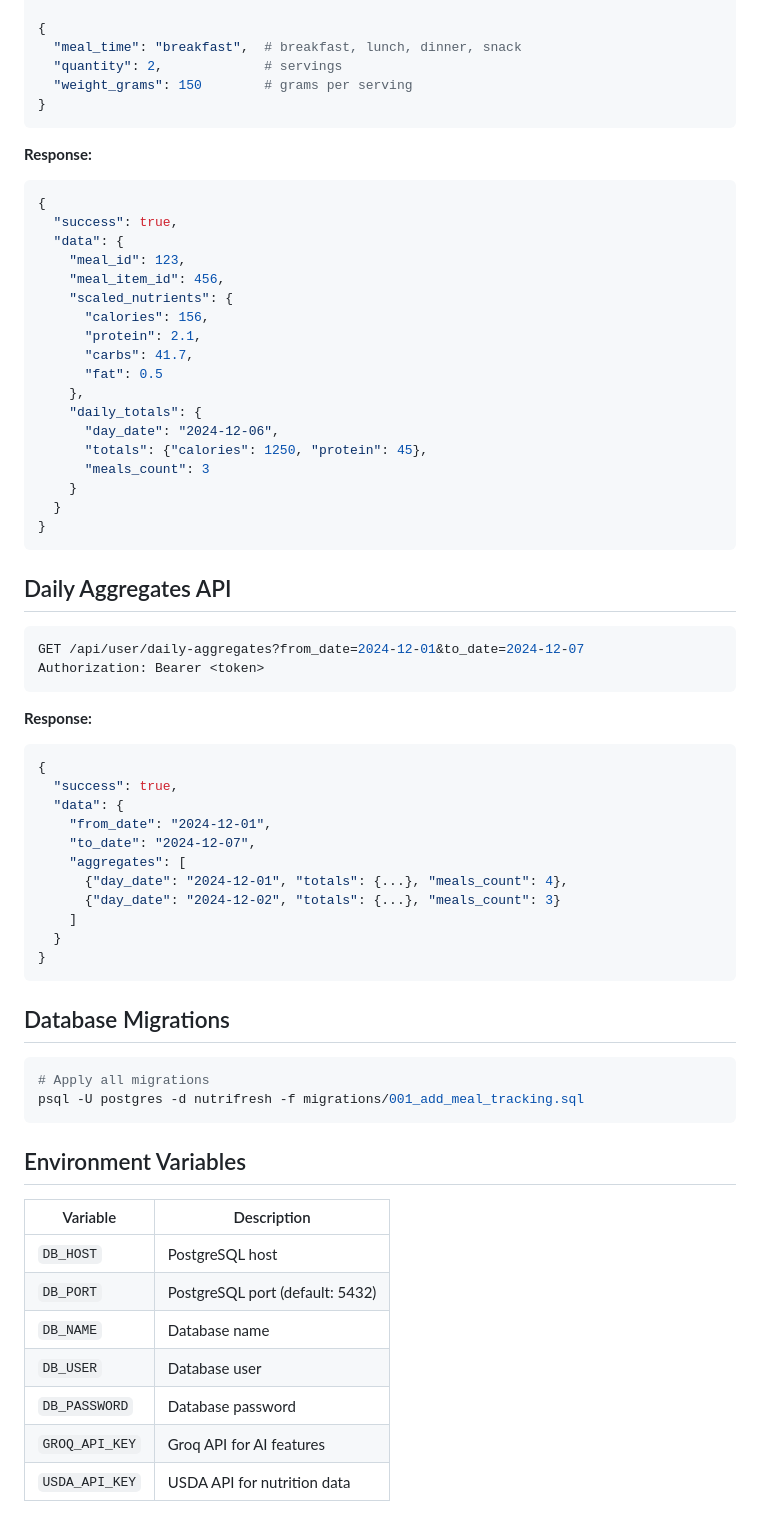
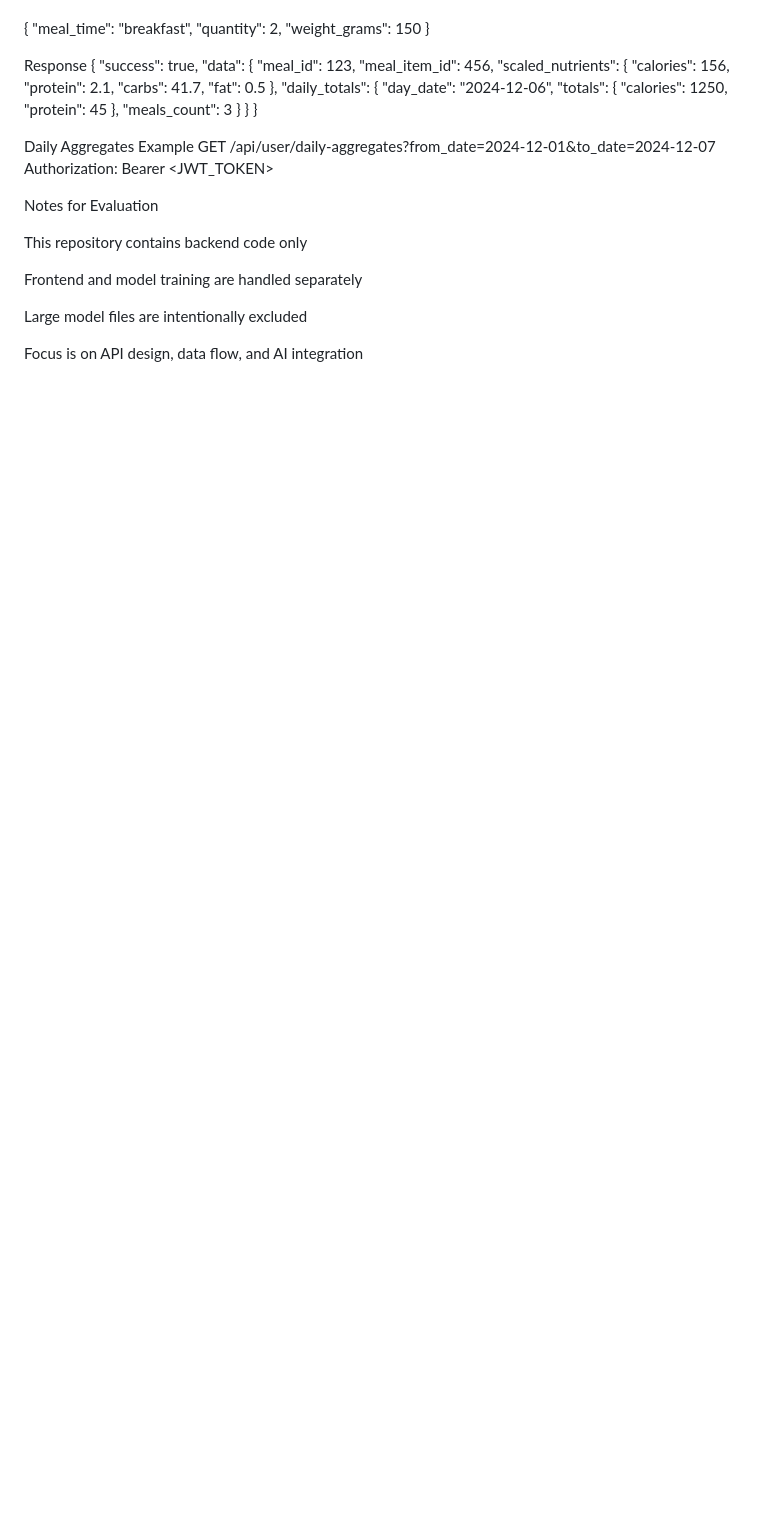
Before and after one commit to AhmedAli-29SE/nutrifresh-server, a Markdown page: server/README.md, the part around one of its changes. Drawn GitHub-style; blank space fills up the shorter version.

Commit message:
Update server README

````diff
--- a/server/README.md
+++ b/server/README.md
@@ -60,14 +117,12 @@ Authorization: Bearer <token>
 Content-Type: application/json
 
 {
-  "meal_time": "breakfast",  # breakfast, lunch, dinner, snack
-  "quantity": 2,             # servings
-  "weight_grams": 150        # grams per serving
+  "meal_time": "breakfast",
+  "quantity": 2,
+  "weight_grams": 150
 }
-```
 
-**Response:**
-```json
+Response
 {
   "success": true,
   "data": {
@@ -81,50 +136,25 @@ Content-Type: application/json
     },
     "daily_totals": {
       "day_date": "2024-12-06",
-      "totals": {"calories": 1250, "protein": 45},
+      "totals": {
+        "calories": 1250,
+        "protein": 45
+      },
       "meals_count": 3
     }
   }
 }
-```
 
-## Daily Aggregates API
+Daily Aggregates Example
+GET /api/user/daily-aggregates?from_date=2024-12-01&to_date=2024-12-07
+Authorization: Bearer <JWT_TOKEN>
 
-```bash
-GET /api/user/daily-aggregates?from_date=2024-12-01&to_date=2024-12-07
-Authorization: Bearer <token>
-```
+Notes for Evaluation
 
-**Response:**
-```json
-{
-  "success": true,
-  "data": {
-    "from_date": "2024-12-01",
-    "to_date": "2024-12-07",
-    "aggregates": [
-      {"day_date": "2024-12-01", "totals": {...}, "meals_count": 4},
-      {"day_date": "2024-12-02", "totals": {...}, "meals_count": 3}
-    ]
-  }
-}
-```
+This repository contains backend code only
 
-## Database Migrations
+Frontend and model training are handled separately
 
-```bash
-# Apply all migrations
-psql -U postgres -d nutrifresh -f migrations/001_add_meal_tracking.sql
-```
+Large model files are intentionally excluded
 
-## Environment Variables
-
-| Variable | Description |
-|----------|-------------|
-| `DB_HOST` | PostgreSQL host |
-| `DB_PORT` | PostgreSQL port (default: 5432) |
-| `DB_NAME` | Database name |
-| `DB_USER` | Database user |
-| `DB_PASSWORD` | Database password |
-| `GROQ_API_KEY` | Groq API for AI features |
-| `USDA_API_KEY` | USDA API for nutrition data |
+Focus is on API design, data flow, and AI integration
````
Also changed, not shown: other parts of server/README.md (+99 -42 lines).
